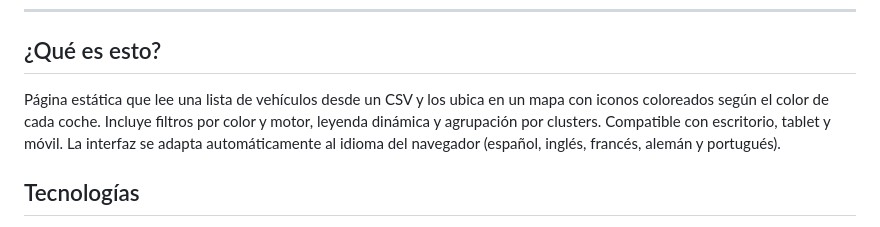
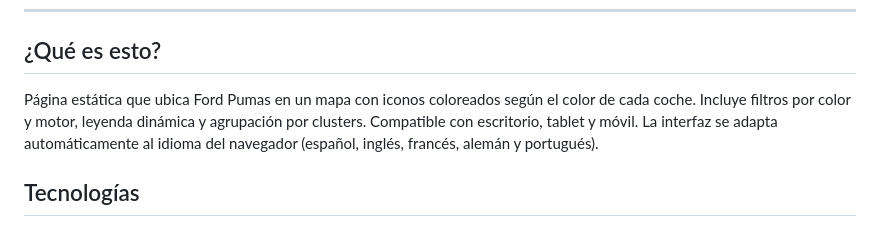
Before and after one commit to nedemin/todos-nuestros-pumas, a Markdown page: README.md, the part around the change. Rendered like a GitHub page.

Commit message:
README: elimina mención al CSV de la descripción pública
Co-Authored-By: Claude Sonnet 4.6 <noreply@anthropic.com>

```diff
--- a/README.md
+++ b/README.md
@@ -8,7 +8,7 @@ Mapa interactivo de Ford Pumas (1997-2001) registrados en el Club Ford Puma Espa
 
 ## ¿Qué es esto?
 
-Página estática que lee una lista de vehículos desde un CSV y los ubica en un mapa con iconos coloreados según el color de cada coche. Incluye filtros por color y motor, leyenda dinámica y agrupación por clusters. Compatible con escritorio, tablet y móvil. La interfaz se adapta automáticamente al idioma del navegador (español, inglés, francés, alemán y portugués).
+Página estática que ubica Ford Pumas en un mapa con iconos coloreados según el color de cada coche. Incluye filtros por color y motor, leyenda dinámica y agrupación por clusters. Compatible con escritorio, tablet y móvil. La interfaz se adapta automáticamente al idioma del navegador (español, inglés, francés, alemán y portugués).
 
 ## Tecnologías
 
```
